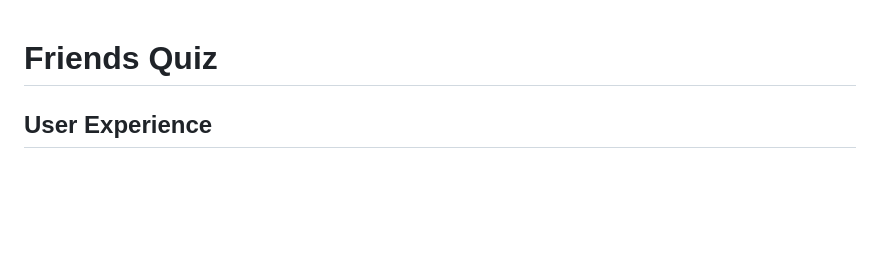
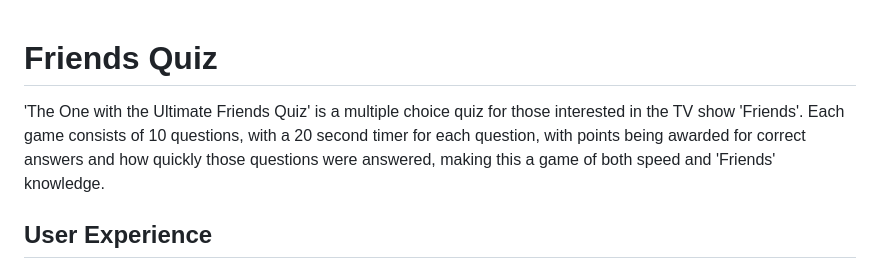
Before and after one commit to s-batish/friends-quiz, a Markdown page: README.md, the part around the change. Rendered like a GitHub page; blank space fills up the shorter version.

Commit message:
Add intro to README

```diff
--- a/README.md
+++ b/README.md
@@ -1,4 +1,5 @@
 # Friends Quiz
+'The One with the Ultimate Friends Quiz' is a multiple choice quiz for those interested in the TV show 'Friends'. Each game consists of 10 questions, with a 20 second timer for each question, with points being awarded for correct answers and how quickly those questions were answered, making this a game of both speed and 'Friends' knowledge.
 ## User Experience
 ### Site Owner's Goals
 - To create an interactive online quiz to test users on their knowledge of the TV show 'Friends'
```
Also changed, not shown: assets/favicon/android-chrome-192x192.png, assets/favicon/android-chrome-512x512.png, assets/favicon/apple-touch-icon.png, assets/favicon/favicon-16x16.png, assets/favicon/favicon-32x32.png, 3 other files.
